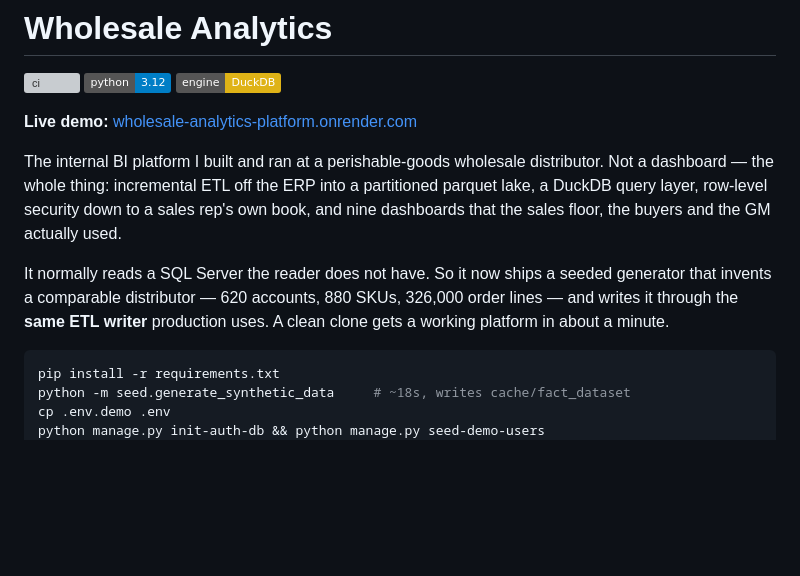
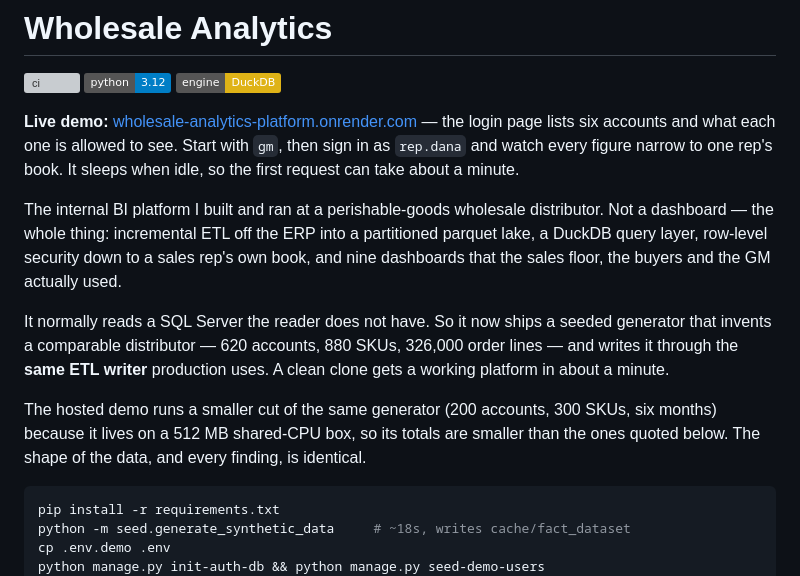
Before and after one commit to KushPatel29/wholesale-analytics-platform, a Markdown page: README.md, the part around the change. GitHub-like rendering; badges without logos; blank space fills up the shorter version; grey boxes are pictures that could not be loaded.

Commit message:
Note the hosted demo's smaller dataset and its demo logins

````diff
--- a/README.md
+++ b/README.md
@@ -5,6 +5,9 @@
 ![duckdb](https://img.shields.io/badge/engine-DuckDB-yellow)
 
 **Live demo:** [wholesale-analytics-platform.onrender.com](https://wholesale-analytics-platform.onrender.com/)
+— the login page lists six accounts and what each one is allowed to see. Start
+with `gm`, then sign in as `rep.dana` and watch every figure narrow to one
+rep's book. It sleeps when idle, so the first request can take about a minute.
 
 The internal BI platform I built and ran at a perishable-goods wholesale
 distributor. Not a dashboard — the whole thing: incremental ETL off the ERP
@@ -16,6 +19,11 @@ It normally reads a SQL Server the reader does not have. So it now ships a
 seeded generator that invents a comparable distributor — 620 accounts, 880
 SKUs, 326,000 order lines — and writes it through the **same ETL writer**
 production uses. A clean clone gets a working platform in about a minute.
+
+The hosted demo runs a smaller cut of the same generator (200 accounts, 300
+SKUs, six months) because it lives on a 512 MB shared-CPU box, so its totals
+are smaller than the ones quoted below. The shape of the data, and every
+finding, is identical.
 
 ```bash
 pip install -r requirements.txt
````
